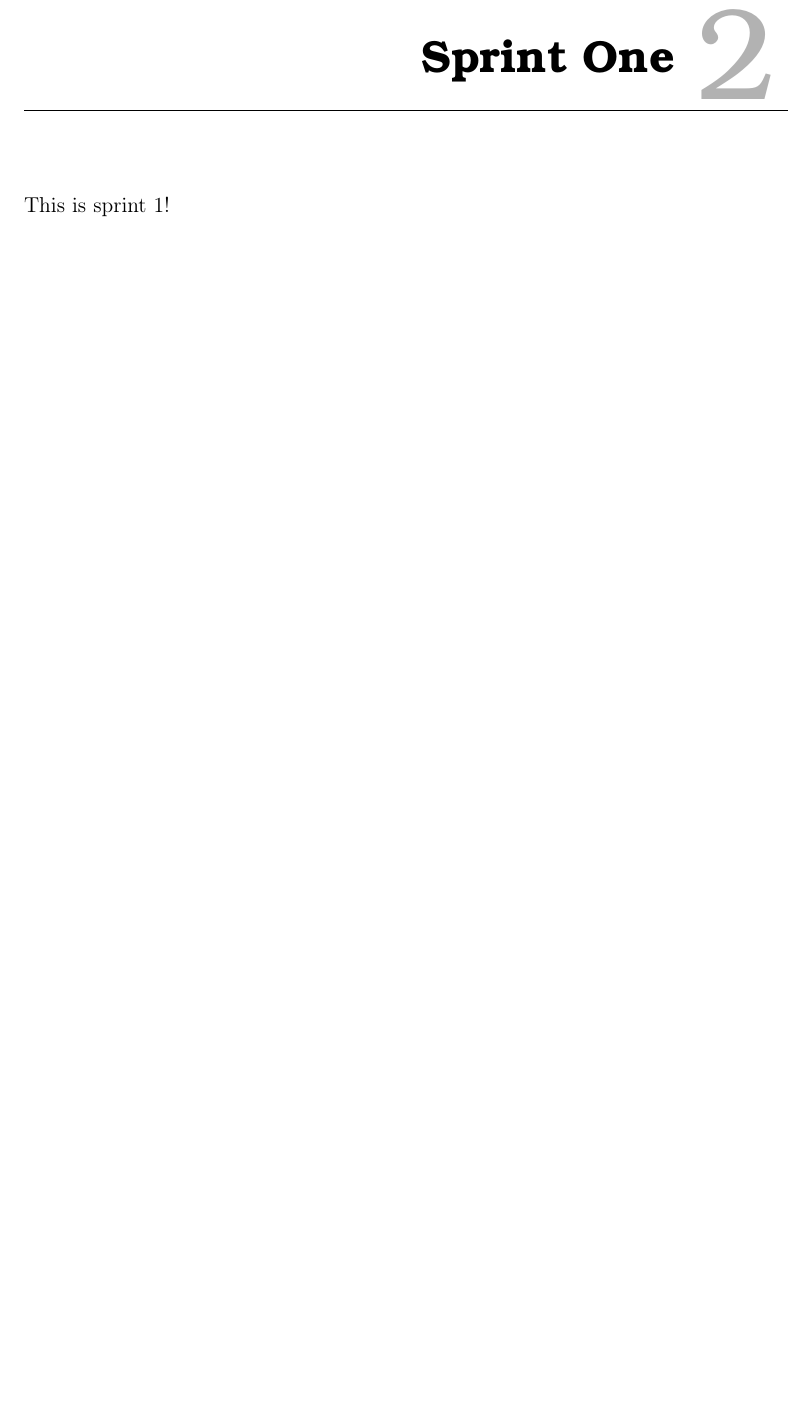
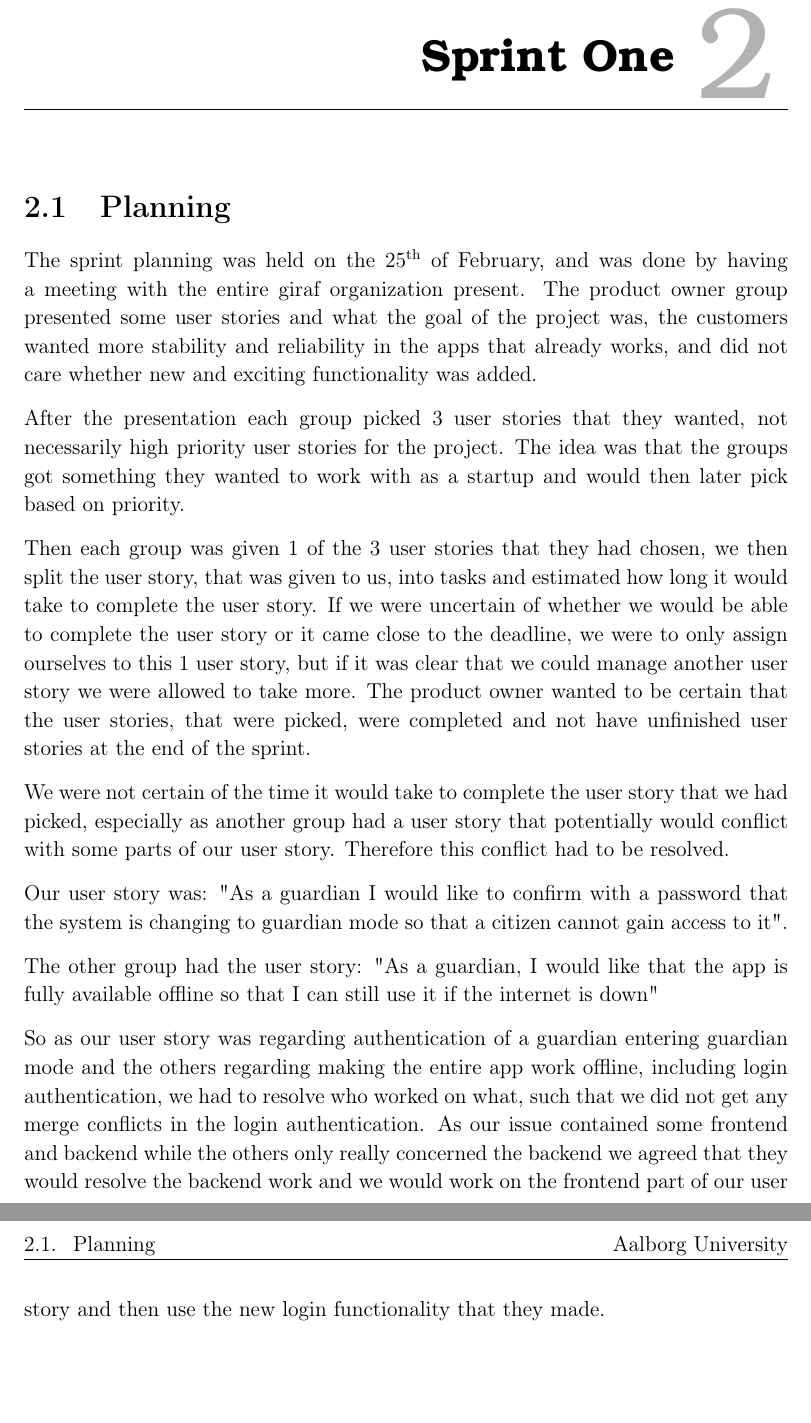
Before and after one commit to thomaslhansen/P6, a LaTeX thesis (report/main.tex, which reads report/2.Sprints/sprint1.tex): part of page 12 of 19 before the commit and two parts of pages 12 and 13 of 20 after it, the two joined at a grey line, cut so that both start at the same text, the shorter picture padded with empty space. Compiled offline with pdfLaTeX.

Commit message:
Wrote about the planning process

```diff
--- a/report/2.Sprints/sprint1.tex
+++ b/report/2.Sprints/sprint1.tex
@@ -1 +1,14 @@
-This is sprint 1!
+\section{Planning}
+The sprint planning was held on the 25\textsuperscript{th} of February, and was done by having a meeting with the entire giraf organization present. The product owner group presented some user stories and what the goal of the project was, the customers wanted more stability and reliability in the apps that already works, and did not care whether new and exciting functionality was added.
+
+After the presentation each group picked 3 user stories that they wanted, not necessarily high priority user stories for the project. The idea was that the groups got something they wanted to work with as a startup and would then later pick based on priority.
+
+Then each group was given 1 of the 3 user stories that they had chosen, we then split the user story, that was given to us, into tasks and estimated how long it would take to complete the user story. If we were uncertain of whether we would be able to complete the user story or it came close to the deadline, we were to only assign ourselves to this 1 user story, but if it was clear that we could manage another user story we were allowed to take more. The product owner wanted to be certain that the user stories, that were picked, were completed and not have unfinished user stories at the end of the sprint.
+
+We were not certain of the time it would take to complete the user story that we had picked, especially as another group had a user story that potentially would conflict with some parts of our user story. Therefore this conflict had to be resolved.
+
+Our user story was: "As a guardian I would like to confirm with a password that the system is changing to guardian mode so that a citizen cannot gain access to it".
+
+The other group had the user story: "As a guardian, I would like that the app is fully available offline so that I can still use it if the internet is down"
+
+So as our user story was regarding authentication of a guardian entering guardian mode and the others regarding making the entire app work offline, including login authentication, we had to resolve who worked on what, such that we did not get any merge conflicts in the login authentication. As our issue contained some frontend and backend while the others only really concerned the backend we agreed that they would resolve the backend work and we would work on the frontend part of our user story and then use the new login functionality that they made.
```
